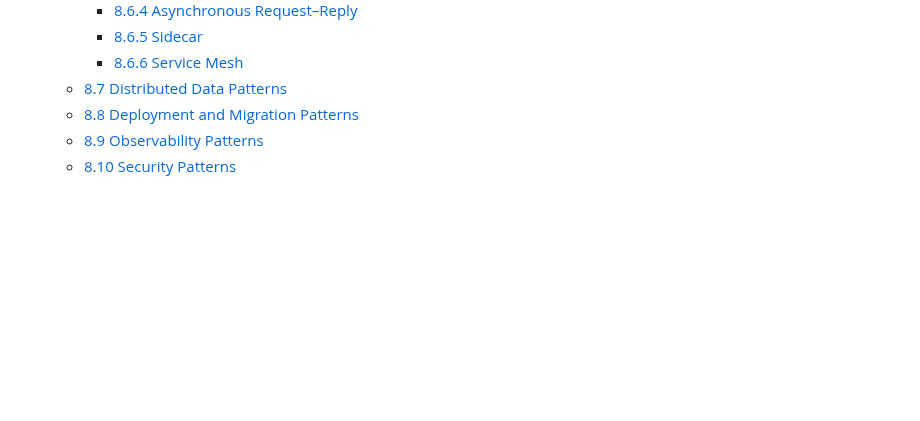
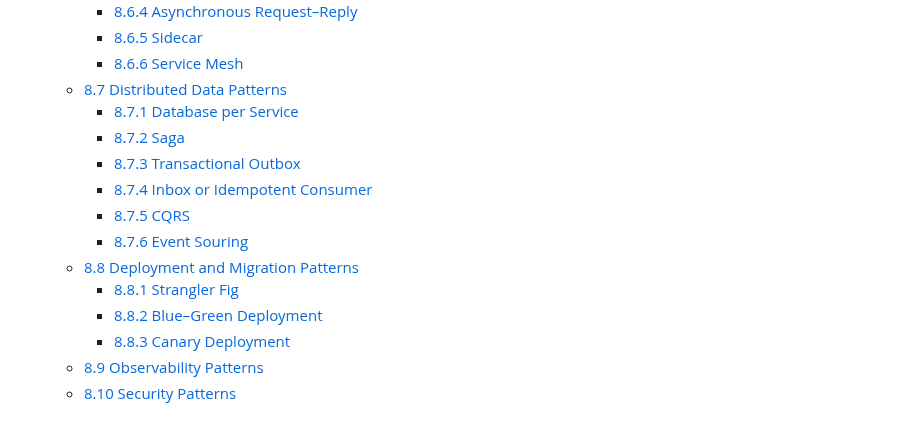
Before and after one commit to ggmartins/training, a Markdown page: backend/README.md, the part around the change. GitHub-like rendering; blank space fills up the shorter version.

Commit message:
chore(docs): update TOC

```diff
--- a/backend/README.md
+++ b/backend/README.md
@@ -76,7 +76,16 @@
     - [8.6.5 Sidecar](#865-sidecar)
     - [8.6.6 Service Mesh](#866-service-mesh)
   - [8.7 Distributed Data Patterns](#87-distributed-data-patterns)
+    - [8.7.1 Database per Service](#871-database-per-service)
+    - [8.7.2 Saga](#872-saga)
+    - [8.7.3 Transactional Outbox](#873-transactional-outbox)
+    - [8.7.4 Inbox or Idempotent Consumer](#874-inbox-or-idempotent-consumer)
+    - [8.7.5 CQRS](#875-cqrs)
+    - [8.7.6 Event Souring](#876-event-souring)
   - [8.8 Deployment and Migration Patterns](#88-deployment-and-migration-patterns)
+    - [8.8.1 Strangler Fig](#881-strangler-fig)
+    - [8.8.2 Blue–Green Deployment](#882-bluegreen-deployment)
+    - [8.8.3 Canary Deployment](#883-canary-deployment)
   - [8.9 Observability Patterns](#89-observability-patterns)
   - [8.10 Security Patterns](#810-security-patterns)
 
```
